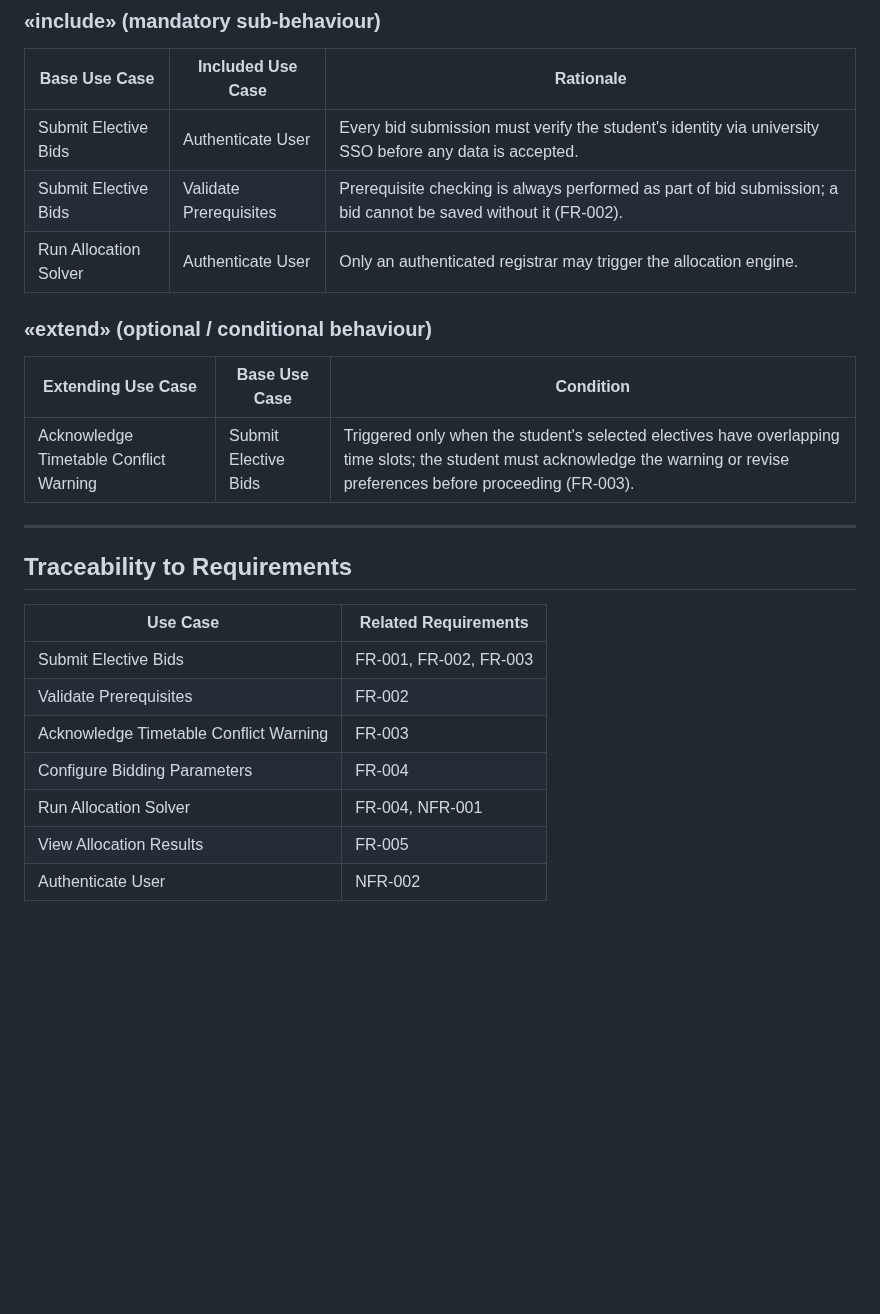
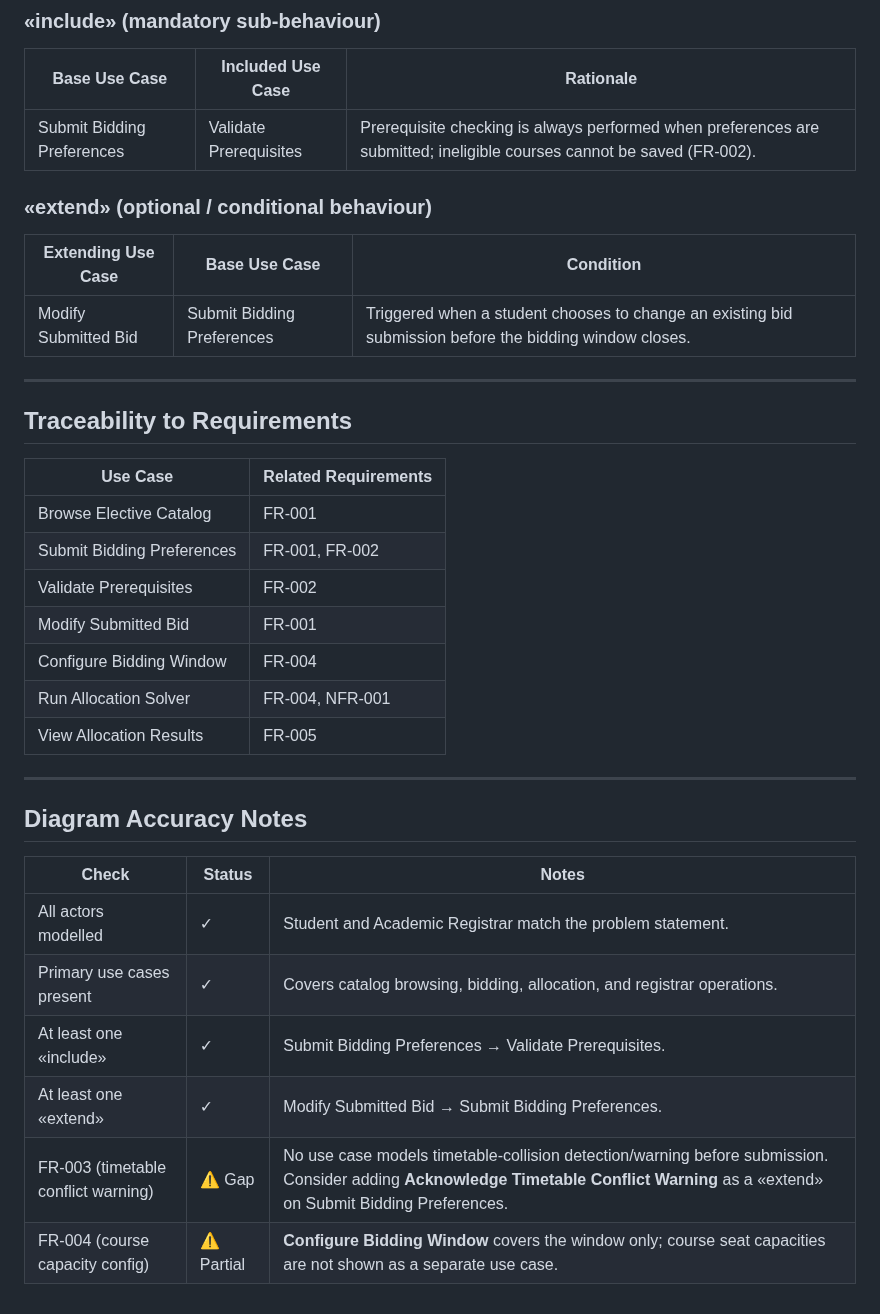
Before and after one commit to riddhi2106/SE-Labs-PES1UG24CS372, a Markdown page: use-case-diagram.md, the part around one of its changes. Rendered like a GitHub page; blank space fills up the shorter version.

```diff
--- a/use-case-diagram.md
+++ b/use-case-diagram.md
@@ -37,15 +47,13 @@
 
 | Base Use Case | Included Use Case | Rationale |
 |---------------|-------------------|-----------|
-| Submit Elective Bids | Authenticate User | Every bid submission must verify the student's identity via university SSO before any data is accepted. |
-| Submit Elective Bids | Validate Prerequisites | Prerequisite checking is always performed as part of bid submission; a bid cannot be saved without it (FR-002). |
-| Run Allocation Solver | Authenticate User | Only an authenticated registrar may trigger the allocation engine. |
+| Submit Bidding Preferences | Validate Prerequisites | Prerequisite checking is always performed when preferences are submitted; ineligible courses cannot be saved (FR-002). |
 
 ### «extend» (optional / conditional behaviour)
 
 | Extending Use Case | Base Use Case | Condition |
 |--------------------|---------------|-----------|
-| Acknowledge Timetable Conflict Warning | Submit Elective Bids | Triggered only when the student's selected electives have overlapping time slots; the student must acknowledge the warning or revise preferences before proceeding (FR-003). |
+| Modify Submitted Bid | Submit Bidding Preferences | Triggered when a student chooses to change an existing bid submission before the bidding window closes. |
 
 ---
 
@@ -53,10 +61,23 @@
 
 | Use Case | Related Requirements |
 |----------|-------------------|
-| Submit Elective Bids | FR-001, FR-002, FR-003 |
+| Browse Elective Catalog | FR-001 |
+| Submit Bidding Preferences | FR-001, FR-002 |
 | Validate Prerequisites | FR-002 |
-| Acknowledge Timetable Conflict Warning | FR-003 |
-| Configure Bidding Parameters | FR-004 |
+| Modify Submitted Bid | FR-001 |
+| Configure Bidding Window | FR-004 |
 | Run Allocation Solver | FR-004, NFR-001 |
 | View Allocation Results | FR-005 |
-| Authenticate User | NFR-002 |
+
+---
+
+## Diagram Accuracy Notes
+
+| Check | Status | Notes |
+|-------|--------|-------|
+| All actors modelled | ✓ | Student and Academic Registrar match the problem statement. |
+| Primary use cases present | ✓ | Covers catalog browsing, bidding, allocation, and registrar operations. |
+| At least one «include» | ✓ | Submit Bidding Preferences → Validate Prerequisites. |
+| At least one «extend» | ✓ | Modify Submitted Bid → Submit Bidding Preferences. |
+| FR-003 (timetable conflict warning) | ⚠ Gap | No use case models timetable-collision detection/warning before submission. Consider adding **Acknowledge Timetable Conflict Warning** as a «extend» on Submit Bidding Preferences. |
+| FR-004 (course capacity config) | ⚠ Partial | **Configure Bidding Window** covers the window only; course seat capacities are not shown as a separate use case. |
```
Also changed, not shown: other parts of use-case-diagram.md (+17 -7 lines), README.md (deleted, +0 -17 lines), use-case-flow.md (+28 -27 lines), use-case-diagram.png (deleted), use_case_diagram.png (added), 1 other file.
